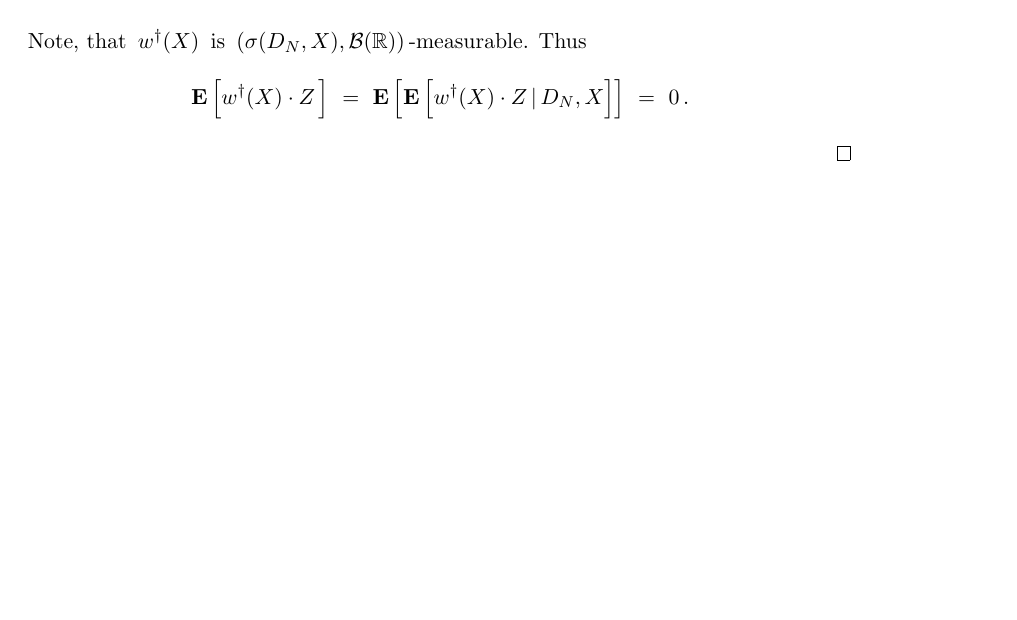
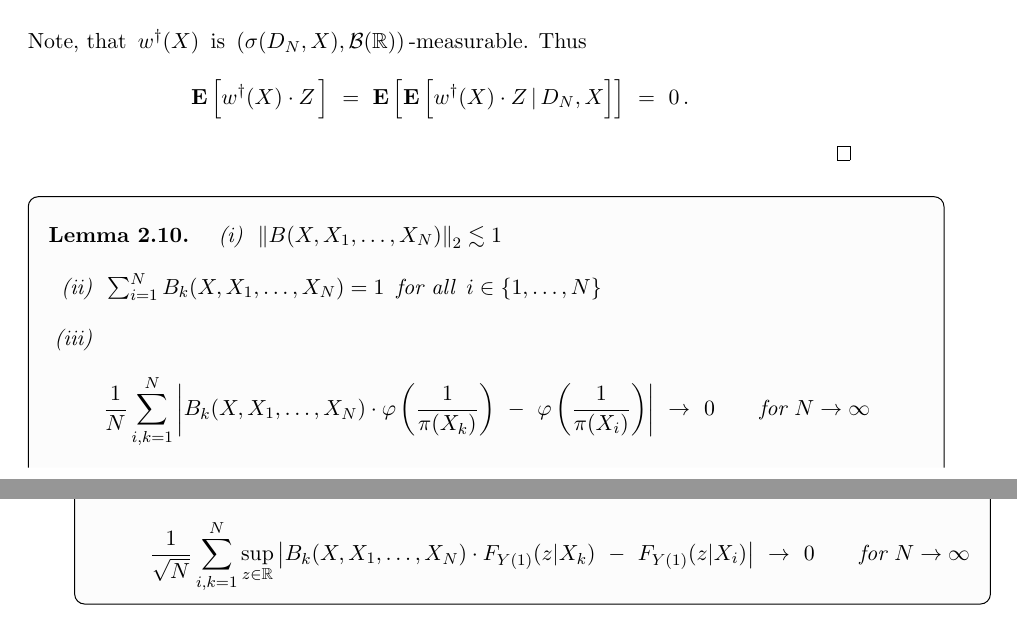
Before and after one commit to st151610/master_thesis, a LaTeX thesis (main.tex, which reads chapters/optimization_problem/weights_function.tex): part of page 23 of 72 before the commit and two parts of pages 23 and 24 of 72 after it, the two joined at a grey line, cut so that both start at the same text, the shorter picture padded with empty space. Compiled offline with pdfLaTeX.

Commit message:
lemma conv basis oracel

```diff
--- a/chapters/optimization_problem/weights_function.tex
+++ b/chapters/optimization_problem/weights_function.tex
@@ -308,3 +308,78 @@ $-measurable
     \,.
      \end{gather*}
 \end{proof}
+
+\begin{lemma}
+  \begin{enumerate}[label=(\roman*)]
+    \item
+      $\norm{B(X,X_1,\ldots,X_N)}_2\lesssim 1$
+      \item
+      $
+      \sum_{i=1}^{N}
+        B_k(X,X_1,\ldots,X_N)
+        =1
+      $
+      for all $i\in \left\{
+        1,\ldots,N
+      \right\}$
+      \item
+      \begin{align*}
+        \frac
+        {1}
+        {N}
+        \sum_{i,k=1}^{N}
+            \left|
+        B_k(X,X_1,\ldots,X_N)
+        \cdot
+            \varphi
+            \left(
+              \frac
+              {1}
+              {\pi(X_k)}
+            \right)
+            \
+            -
+            \
+            \varphi
+            \left(
+              \frac
+              {1}
+              {\pi(X_i)}
+            \right)
+            \right|
+            \
+            \to
+            \
+            0
+            \qquad
+            \text{for}
+            \
+            N\to\infty
+          \end{align*}
+\item
+      \begin{align*}
+        \frac
+        {1}
+        {\sqrt{N}}
+        \sum_{i,k=1}^{N}
+        \sup_{z\in\R}
+            \left|
+        B_k(X,X_1,\ldots,X_N)
+        \cdot
+        F_{Y(1)}(z|X_k)
+            \
+            -
+            \
+        F_{Y(1)}(z|X_i)
+            \right|
+            \
+            \to
+            \
+            0
+            \qquad
+            \text{for}
+            \
+            N\to\infty
+      \end{align*}
+\end{enumerate}
+\end{lemma}
```
Also changed, not shown: main.pdf, chapters/optimization_problem/weights_function.tex (2 more changed lines), 4 other files.
